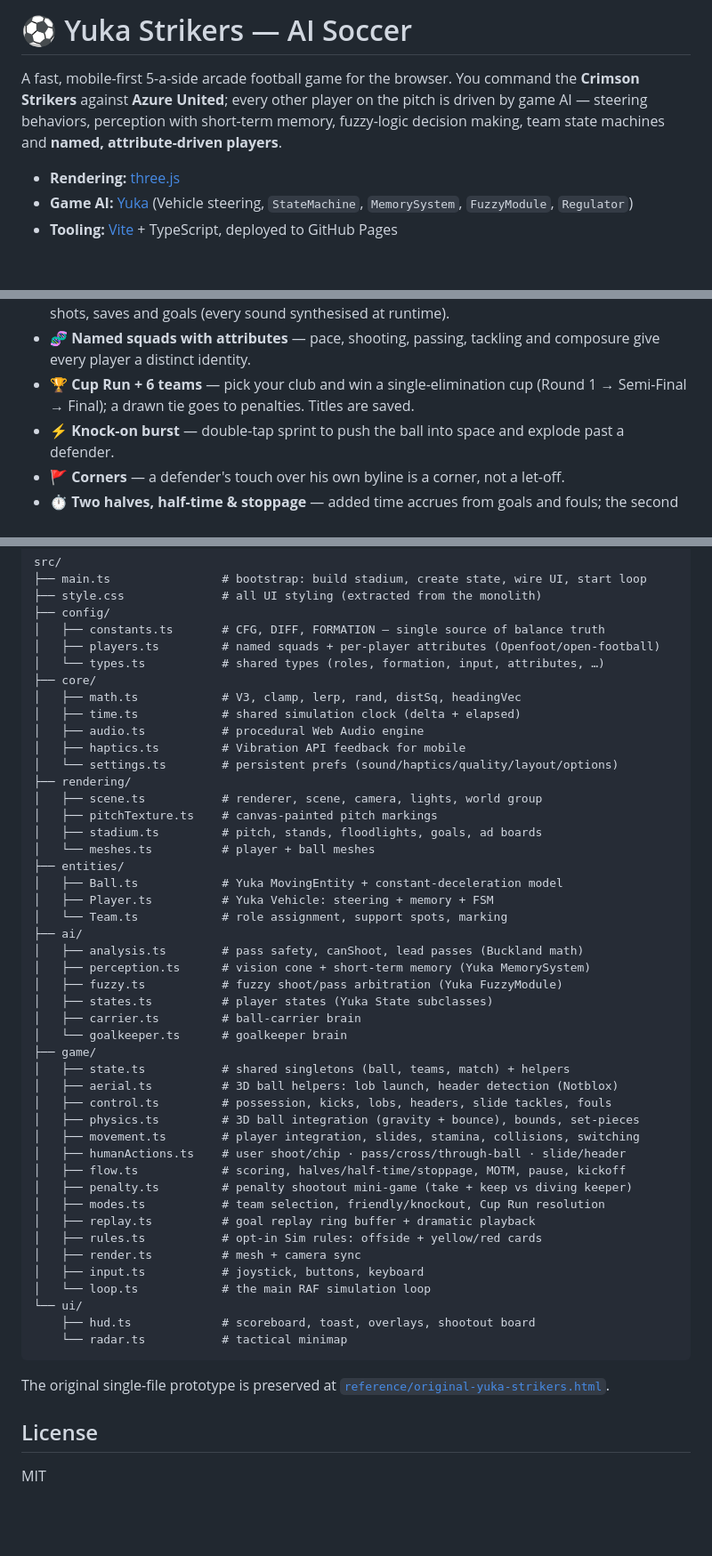
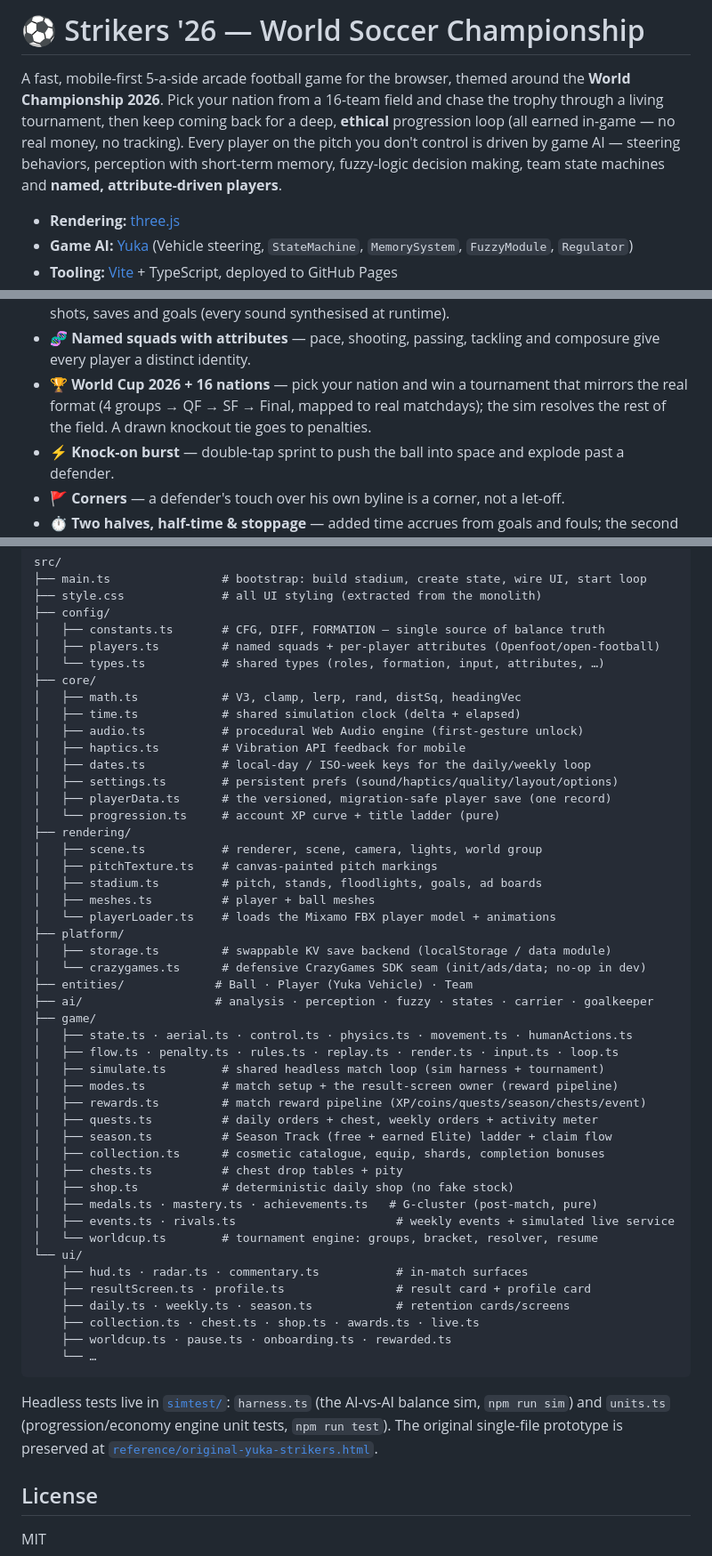
Before and after one commit to jobendik/Strikers, a Markdown page: README.md, 3 parts joined by grey strips. Shown at 89% size. Rendered like a GitHub page; blank space fills up the shorter version.

Commit message:
docs: bring README in sync with Strikers '26 (World Cup + retention + tests)
The README still described the old "Yuka Strikers / Crimson vs Azure / six clubs
/ Cup Run" prototype. Updated to the shipped game:
- Title + intro → Strikers '26, 16 nations, World Cup, ethical progression.
- Modes: World Cup tournament, 16 nations, Easy→World Class difficulty tiers.
- New "Progression & retention" section (profile/levels, daily+weekly, Season
  Track + Elite, collection/shards/chests/shop, medals/achievements/mastery,
  simulated live service, honest-by-design guardrails).
- Develop: documents `npm run sim` + `npm run test` and the validation gates.
- Project structure refreshed with core/platform/game/ui modules + simtest.
- work_ahead §7: `npm run test` added as a regression gate; sim-bundle isolation note.

https://claude.ai/code/session_01AwtQBN6Ts1gWRaALEv155f

````diff
--- a/README.md
+++ b/README.md
@@ -1,10 +1,12 @@
-# ⚽ Yuka Strikers — AI Soccer
+# ⚽ Strikers '26 — World Soccer Championship
 
-A fast, mobile-first 5-a-side arcade football game for the browser. You command
-the **Crimson Strikers** against **Azure United**; every other player on the
-pitch is driven by game AI — steering behaviors, perception with short-term
-memory, fuzzy-logic decision making, team state machines and **named,
-attribute-driven players**.
+A fast, mobile-first 5-a-side arcade football game for the browser, themed around
+the **World Championship 2026**. Pick your nation from a 16-team field and chase
+the trophy through a living tournament, then keep coming back for a deep, **ethical**
+progression loop (all earned in-game — no real money, no tracking). Every player
+on the pitch you don't control is driven by game AI — steering behaviors,
+perception with short-term memory, fuzzy-logic decision making, team state
+machines and **named, attribute-driven players**.
 
 - **Rendering:** [three.js](https://threejs.org)
 - **Game AI:** [Yuka](https://mugen87.github.io/yuka/) (Vehicle steering,
@@ -38,8 +40,9 @@ attribute-driven players**.
   and roars for shots, saves and goals (every sound synthesised at runtime).
 - 🧬 **Named squads with attributes** — pace, shooting, passing, tackling and
   composure give every player a distinct identity.
-- 🏆 **Cup Run + 6 teams** — pick your club and win a single-elimination cup
-  (Round 1 → Semi-Final → Final); a drawn tie goes to penalties. Titles are saved.
+- 🏆 **World Cup 2026 + 16 nations** — pick your nation and win a tournament that
+  mirrors the real format (4 groups → QF → SF → Final, mapped to real matchdays);
+  the sim resolves the rest of the field. A drawn knockout tie goes to penalties.
 - ⚡ **Knock-on burst** — double-tap sprint to push the ball into space and
   explode past a defender.
 - 🚩 **Corners** — a defender's touch over his own byline is a corner, not a let-off.
@@ -144,46 +184,49 @@ src/
 ├── core/
 │   ├── math.ts            # V3, clamp, lerp, rand, distSq, headingVec
 │   ├── time.ts            # shared simulation clock (delta + elapsed)
-│   ├── audio.ts           # procedural Web Audio engine
+│   ├── audio.ts           # procedural Web Audio engine (first-gesture unlock)
 │   ├── haptics.ts         # Vibration API feedback for mobile
-│   └── settings.ts        # persistent prefs (sound/haptics/quality/layout/options)
+│   ├── dates.ts           # local-day / ISO-week keys for the daily/weekly loop
+│   ├── settings.ts        # persistent prefs (sound/haptics/quality/layout/options)
+│   ├── playerData.ts      # the versioned, migration-safe player save (one record)
+│   └── progression.ts     # account XP curve + title ladder (pure)
 ├── rendering/
 │   ├── scene.ts           # renderer, scene, camera, lights, world group
 │   ├── pitchTexture.ts    # canvas-painted pitch markings
 │   ├── stadium.ts         # pitch, stands, floodlights, goals, ad boards
-│   └── meshes.ts          # player + ball meshes
-├── entities/
-│   ├── Ball.ts            # Yuka MovingEntity + constant-deceleration model
-│   ├── Player.ts          # Yuka Vehicle: steering + memory + FSM
-│   └── Team.ts            # role assignment, support spots, marking
-├── ai/
-│   ├── analysis.ts        # pass safety, canShoot, lead passes (Buckland math)
-│   ├── perception.ts      # vision cone + short-term memory (Yuka MemorySystem)
-│   ├── fuzzy.ts           # fuzzy shoot/pass arbitration (Yuka FuzzyModule)
-│   ├── states.ts          # player states (Yuka State subclasses)
-│   ├── carrier.ts         # ball-carrier brain
-│   └── goalkeeper.ts      # goalkeeper brain
+│   ├── meshes.ts          # player + ball meshes
+│   └── playerLoader.ts    # loads the Mixamo FBX player model + animations
+├── platform/
+│   ├── storage.ts         # swappable KV save backend (localStorage / data module)
+│   └── crazygames.ts      # defensive CrazyGames SDK seam (init/ads/data; no-op in dev)
+├── entities/             # Ball · Player (Yuka Vehicle) · Team
+├── ai/                   # analysis · perception · fuzzy · states · carrier · goalkeeper
 ├── game/
-│   ├── state.ts           # shared singletons (ball, teams, match) + helpers
-│   ├── aerial.ts          # 3D ball helpers: lob launch, header detection (Notblox)
-│   ├── control.ts         # possession, kicks, lobs, headers, slide tackles, fouls
-│   ├── physics.ts         # 3D ball integration (gravity + bounce), bounds, set-pieces
-│   ├── movement.ts        # player integration, slides, stamina, collisions, switching
-│   ├── humanActions.ts    # user shoot/chip · pass/cross/through-ball · slide/header
-│   ├── flow.ts            # scoring, halves/half-time/stoppage, MOTM, pause, kickoff
-│   ├── penalty.ts         # penalty shootout mini-game (take + keep vs diving keeper)
-│   ├── modes.ts           # team selection, friendly/knockout, Cup Run resolution
-│   ├── replay.ts          # goal replay ring buffer + dramatic playback
-│   ├── rules.ts           # opt-in Sim rules: offside + yellow/red cards
-│   ├── render.ts          # mesh + camera sync
-│   ├── input.ts           # joystick, buttons, keyboard
-│   └── loop.ts            # the main RAF simulation loop
+│   ├── state.ts · aerial.ts · control.ts · physics.ts · movement.ts · humanActions.ts
+│   ├── flow.ts · penalty.ts · rules.ts · replay.ts · render.ts · input.ts · loop.ts
+│   ├── simulate.ts        # shared headless match loop (sim harness + tournament)
+│   ├── modes.ts           # match setup + the result-screen owner (reward pipeline)
+│   ├── rewards.ts         # match reward pipeline (XP/coins/quests/season/chests/event)
+│   ├── quests.ts          # daily orders + chest, weekly orders + activity meter
+│   ├── season.ts          # Season Track (free + earned Elite) ladder + claim flow
+│   ├── collection.ts      # cosmetic catalogue, equip, shards, completion bonuses
+│   ├── chests.ts          # chest drop tables + pity
+│   ├── shop.ts            # deterministic daily shop (no fake stock)
+│   ├── medals.ts · mastery.ts · achievements.ts   # G-cluster (post-match, pure)
+│   ├── events.ts · rivals.ts                       # weekly events + simulated live service
+│   └── worldcup.ts        # tournament engine: groups, bracket, resolver, resume
 └── ui/
-    ├── hud.ts             # scoreboard, toast, overlays, shootout board
-    └── radar.ts           # tactical minimap
+    ├── hud.ts · radar.ts · commentary.ts           # in-match surfaces
+    ├── resultScreen.ts · profile.ts                # result card + profile card
+    ├── daily.ts · weekly.ts · season.ts            # retention cards/screens
+    ├── collection.ts · chest.ts · shop.ts · awards.ts · live.ts
+    ├── worldcup.ts · pause.ts · onboarding.ts · rewarded.ts
+    └── …
 ```
 
-The original single-file prototype is preserved at
+Headless tests live in [`simtest/`](simtest/): `harness.ts` (the AI-vs-AI balance
+sim, `npm run sim`) and `units.ts` (progression/economy engine unit tests,
+`npm run test`). The original single-file prototype is preserved at
 [`reference/original-yuka-strikers.html`](reference/original-yuka-strikers.html).
 
 ## License
````
Also changed, not shown: other parts of README.md (+43 -6 lines), work_ahead.md (+2 -1 lines).
